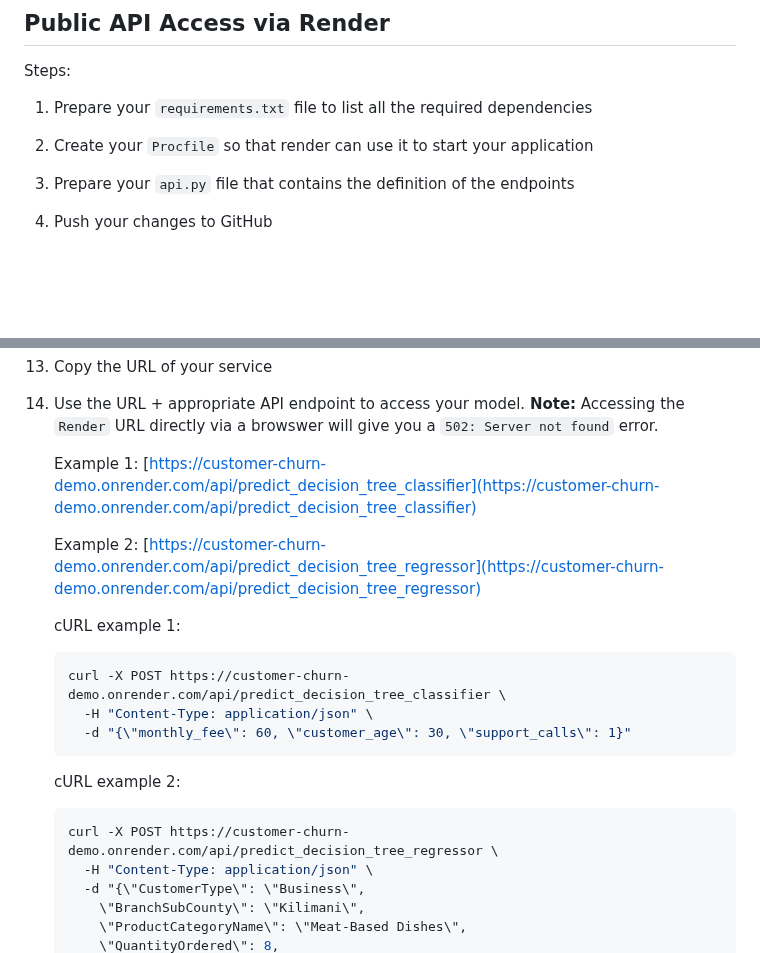
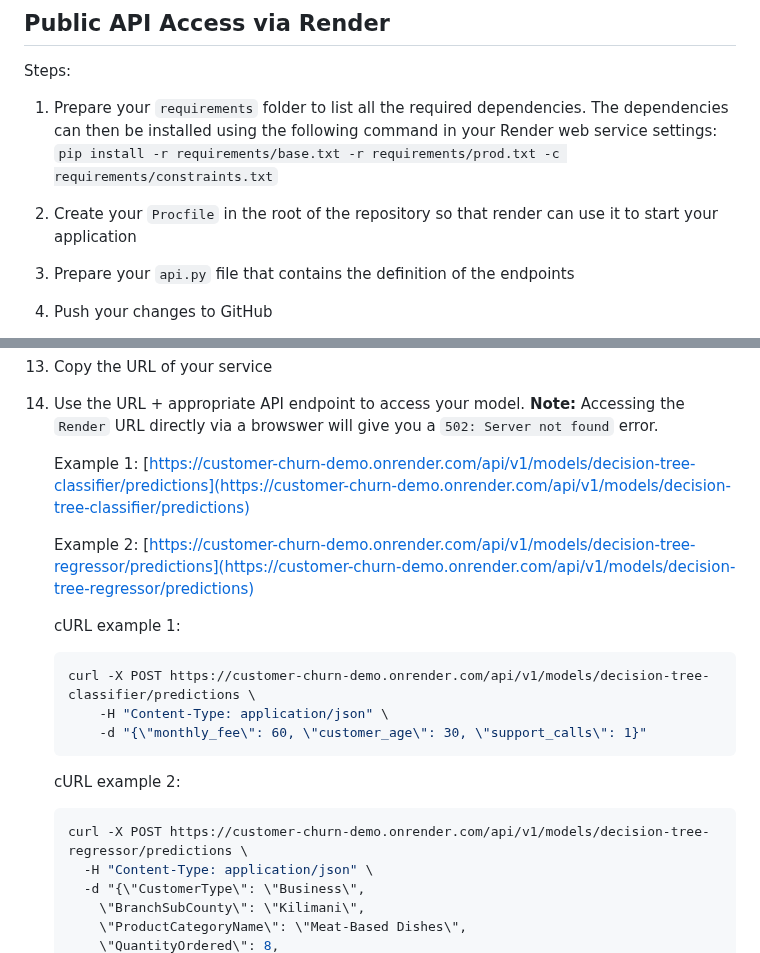
Before and after one commit to course-files/ServingMLModels, a Markdown page: publicly_serving_the_model_for_validation_by_domain_experts.md, 2 parts joined by grey strips. Rendered like a GitHub page; blank space fills up the shorter version.

Commit message:
Improved Explanation of Publicly Serving a Model

````diff
--- a/publicly_serving_the_model_for_validation_by_domain_experts.md
+++ b/publicly_serving_the_model_for_validation_by_domain_experts.md
@@ -148,8 +164,9 @@ if submitted:
 ## Public API Access via Render
 
 Steps:
-1. Prepare your `requirements.txt` file to list all the required dependencies
-2. Create your `Procfile` so that render can use it to start your application
+
+1. Prepare your `requirements` folder to list all the required dependencies. The dependencies can then be installed using the following command in your Render web service settings: `pip install -r requirements/base.txt -r requirements/prod.txt -c requirements/constraints.txt`
+2. Create your `Procfile` in the root of the repository so that render can use it to start your application
 3. Prepare your `api.py` file that contains the definition of the endpoints
 4. Push your changes to GitHub
 5. Go to [https://dashboard.render.com](https://dashboard.render.com)
@@ -163,20 +180,22 @@ Steps:
 13. Copy the URL of your service
 14. Use the URL + appropriate API endpoint to access your model. **Note:** Accessing the `Render` URL directly via a browswer will give you a `502: Server not found` error.
 
-    Example 1: [https://customer-churn-demo.onrender.com/api/predict_decision_tree_classifier](https://customer-churn-demo.onrender.com/api/predict_decision_tree_classifier)
+    Example 1: [https://customer-churn-demo.onrender.com/api/v1/models/decision-tree-classifier/predictions](https://customer-churn-demo.onrender.com/api/v1/models/decision-tree-classifier/predictions)
 
-    Example 2: [https://customer-churn-demo.onrender.com/api/predict_decision_tree_regressor](https://customer-churn-demo.onrender.com/api/predict_decision_tree_regressor)
+    Example 2: [https://customer-churn-demo.onrender.com/api/v1/models/decision-tree-regressor/predictions](https://customer-churn-demo.onrender.com/api/v1/models/decision-tree-regressor/predictions)
 
     cURL example 1:
+
     ```shell
-    curl -X POST https://customer-churn-demo.onrender.com/api/predict_decision_tree_classifier \
-      -H "Content-Type: application/json" \
-      -d "{\"monthly_fee\": 60, \"customer_age\": 30, \"support_calls\": 1}"
+    curl -X POST https://customer-churn-demo.onrender.com/api/v1/models/decision-tree-classifier/predictions \
+        -H "Content-Type: application/json" \
+        -d "{\"monthly_fee\": 60, \"customer_age\": 30, \"support_calls\": 1}"
     ```
 
     cURL example 2:
+
     ```shell
-    curl -X POST https://customer-churn-demo.onrender.com/api/predict_decision_tree_regressor \
+    curl -X POST https://customer-churn-demo.onrender.com/api/v1/models/decision-tree-regressor/predictions \
       -H "Content-Type: application/json" \
       -d "{\"CustomerType\": \"Business\",
         \"BranchSubCounty\": \"Kilimani\",
````
Also changed, not shown: other parts of publicly_serving_the_model_for_validation_by_domain_experts.md (+20 -3 lines).
